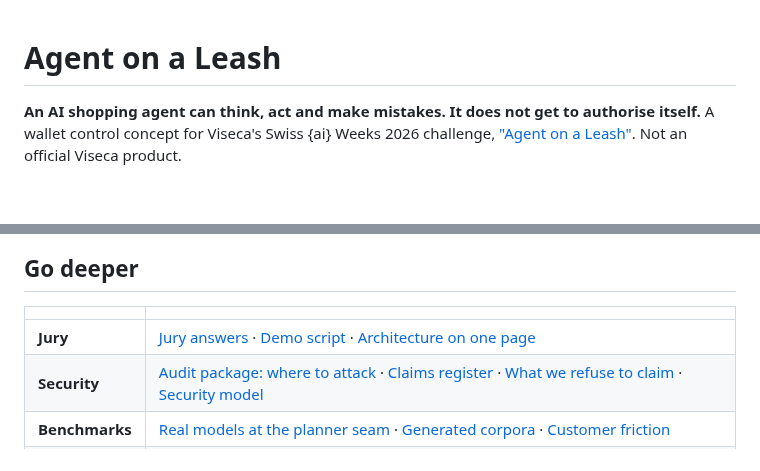
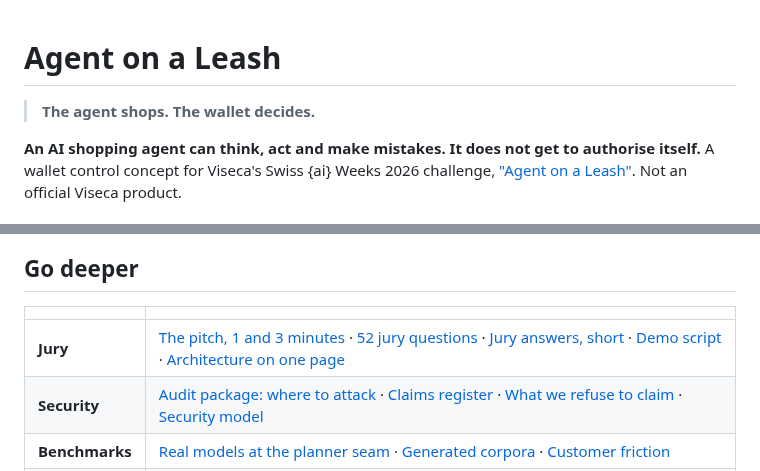
Before and after one commit to sahimhiba-debug/viseca-agent-on-a-leash, a Markdown page: README.md, 2 parts joined by grey strips. GitHub-like rendering; blank space fills up the shorter version.

```diff
--- a/README.md
+++ b/README.md
@@ -1,4 +1,6 @@
 # Agent on a Leash
+
+> **The agent shops. The wallet decides.**
 
 **An AI shopping agent can think, act and make mistakes. It does not get to authorise
 itself.** A wallet control concept for Viseca's Swiss {ai} Weeks 2026 challenge,
@@ -81,7 +83,7 @@ for each, what it is, why, and whether it touches the judged path.
 
 | | |
 | --- | --- |
-| **Jury** | [Jury answers](docs/JURY_ANSWERS.md) · [Demo script](docs/FINAL_DEMO_SCRIPT.md) · [Architecture on one page](docs/ARCHITECTURE_ONE_PAGER.md) |
+| **Jury** | [The pitch, 1 and 3 minutes](docs/PITCH.md) · [52 jury questions](docs/JURY_QA.md) · [Jury answers, short](docs/JURY_ANSWERS.md) · [Demo script](docs/FINAL_DEMO_SCRIPT.md) · [Architecture on one page](docs/ARCHITECTURE_ONE_PAGER.md) |
 | **Security** | [Audit package: where to attack](docs/FINAL_AUDIT_PACKAGE.md) · [Claims register](docs/FINAL_CLAIMS_REGISTER.md) · [What we refuse to claim](docs/WHAT_WE_REFUSE_TO_CLAIM.md) · [Security model](docs/SECURITY_MODEL.md) |
 | **Benchmarks** | [Real models at the planner seam](docs/REAL_MODEL_PLANNER.md) · [Generated corpora](docs/GENERATED_CORPUS.md) · [Customer friction](docs/CUSTOMER_FRICTION.md) |
 | **Research** | [The thesis](docs/THE_THESIS.md) · [The full former README](docs/README_FULL.md) · [Offline replay, all 45 decisions](docs/OFFLINE_REPLAY.md) |
```
Also changed, not shown: docs/JURY_QA.md (added, +347 -0 lines), docs/PITCH.md (added, +52 -0 lines).
